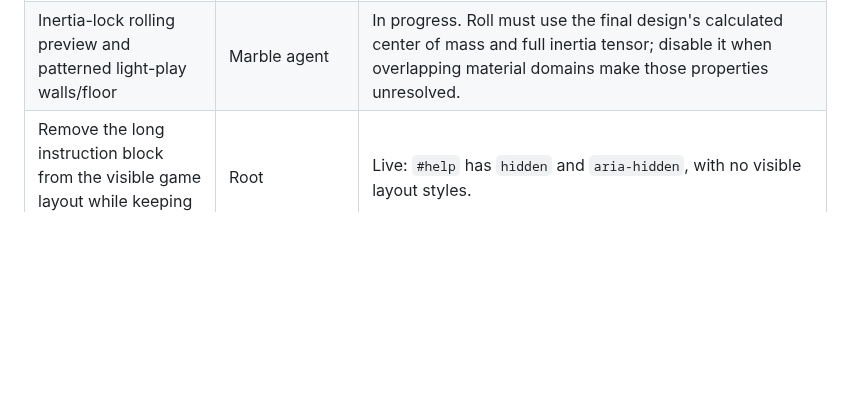
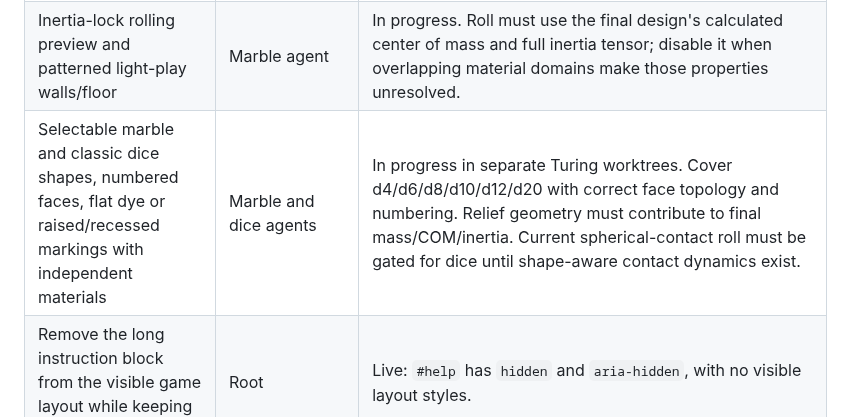
Before and after one commit to sangderenard/nogodsnomasters, a Markdown page: MEOWDOKU_NODUS_WORK_TRACKER_2026-11-07.md, the part around the change. Rendered like a GitHub page; blank space fills up the shorter version.

Commit message:
Track selectable dice and physical markings

```diff
--- a/MEOWDOKU_NODUS_WORK_TRACKER_2026-11-07.md
+++ b/MEOWDOKU_NODUS_WORK_TRACKER_2026-11-07.md
@@ -26,6 +26,7 @@ This is the current queue for the requests made in this chat. "Live" means check
 | Marble physical properties from final geometry | Marble agent | In progress: compute component volumes, displaced glass volume, total mass, center of mass and rotational inertia from closed meshes with documented densities. Tie the future game representation to the baked design without changing its physics by guesswork. |
 | Liquify/draw-through construction artifacts from dye injection and pulling | Root note, future Marble implementation | Development note saved in Turing `examples/meowdoku/MARBLE_LIQUIFY_DRAW_THROUGH_NOTE_2026-11-07.md`; actual molten-glass construction and bake remain future work. |
 | Inertia-lock rolling preview and patterned light-play walls/floor | Marble agent | In progress. Roll must use the final design's calculated center of mass and full inertia tensor; disable it when overlapping material domains make those properties unresolved. |
+| Selectable marble and classic dice shapes, numbered faces, flat dye or raised/recessed markings with independent materials | Marble and dice agents | In progress in separate Turing worktrees. Cover d4/d6/d8/d10/d12/d20 with correct face topology and numbering. Relief geometry must contribute to final mass/COM/inertia. Current spherical-contact roll must be gated for dice until shape-aware contact dynamics exist. |
 | Remove the long instruction block from the visible game layout while keeping it in page source | Root | Live: `#help` has `hidden` and `aria-hidden`, with no visible layout styles. |
 | Shift server backbone to Nodus KPN, with clearly marked CPython-only nodes | Root / future Nodus lane | Architecture audit saved. Implementation has not begun; first step is to map server duties to graph nodes and identify existing Nodus Python hosting and runtime boundaries. |
 
```
